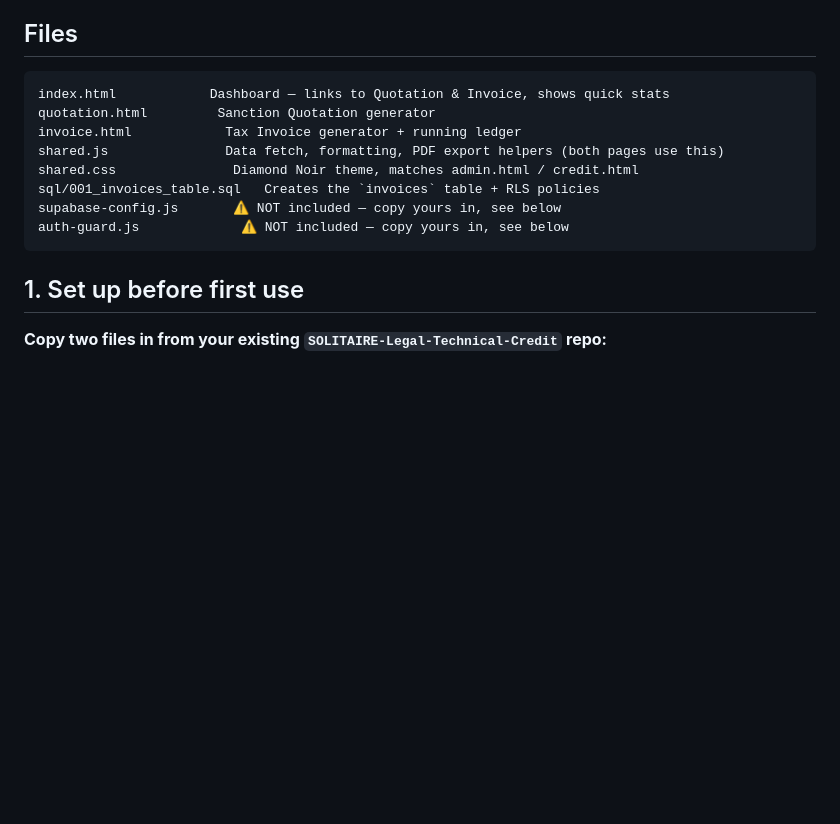
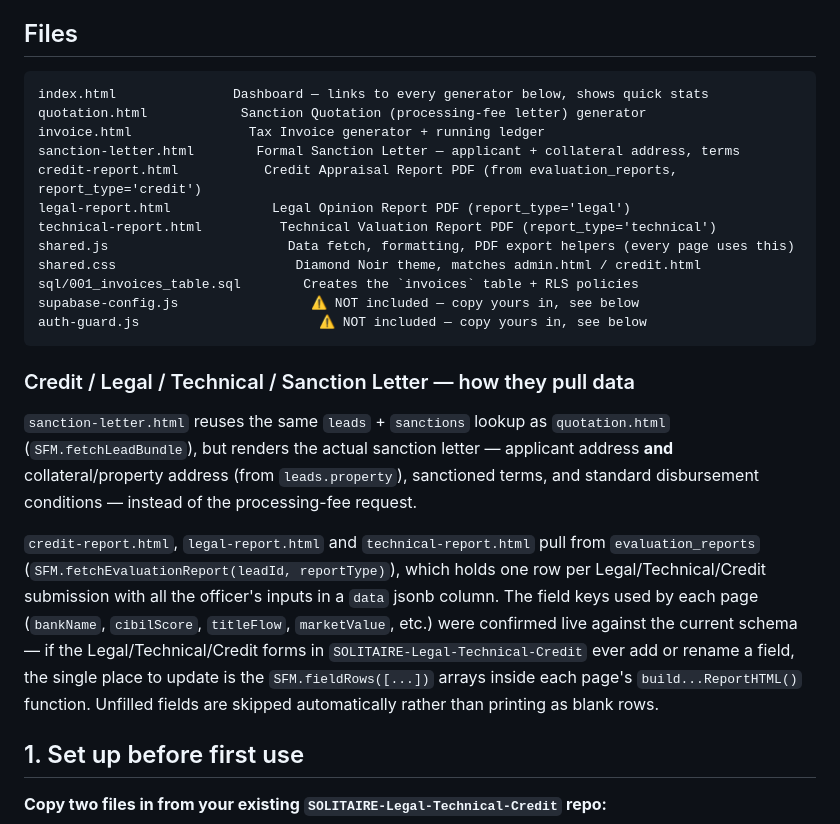
Before and after one commit to Sachink24/solitaire-proposal, a Markdown page: README.md, the part around the change. Rendered like a GitHub page; blank space fills up the shorter version.

Commit message:
Revise README with updated file information
Updated file descriptions and added details for new report types.

````diff
--- a/README.md
+++ b/README.md
@@ -7,15 +7,36 @@ from Supabase by LN number and generates a branded **Sanction Quotation**
 ## Files
 
 ```
-index.html            Dashboard — links to Quotation & Invoice, shows quick stats
-quotation.html         Sanction Quotation generator
-invoice.html            Tax Invoice generator + running ledger
-shared.js               Data fetch, formatting, PDF export helpers (both pages use this)
-shared.css               Diamond Noir theme, matches admin.html / credit.html
-sql/001_invoices_table.sql   Creates the `invoices` table + RLS policies
-supabase-config.js       ⚠️ NOT included — copy yours in, see below
-auth-guard.js             ⚠️ NOT included — copy yours in, see below
+index.html               Dashboard — links to every generator below, shows quick stats
+quotation.html            Sanction Quotation (processing-fee letter) generator
+invoice.html               Tax Invoice generator + running ledger
+sanction-letter.html        Formal Sanction Letter — applicant + collateral address, terms
+credit-report.html           Credit Appraisal Report PDF (from evaluation_reports, report_type='credit')
+legal-report.html             Legal Opinion Report PDF (report_type='legal')
+technical-report.html          Technical Valuation Report PDF (report_type='technical')
+shared.js                       Data fetch, formatting, PDF export helpers (every page uses this)
+shared.css                       Diamond Noir theme, matches admin.html / credit.html
+sql/001_invoices_table.sql        Creates the `invoices` table + RLS policies
+supabase-config.js                 ⚠️ NOT included — copy yours in, see below
+auth-guard.js                       ⚠️ NOT included — copy yours in, see below
 ```
+
+### Credit / Legal / Technical / Sanction Letter — how they pull data
+
+`sanction-letter.html` reuses the same `leads` + `sanctions` lookup as `quotation.html`
+(`SFM.fetchLeadBundle`), but renders the actual sanction letter — applicant address
+**and** collateral/property address (from `leads.property`), sanctioned terms, and
+standard disbursement conditions — instead of the processing-fee request.
+
+`credit-report.html`, `legal-report.html` and `technical-report.html` pull from
+`evaluation_reports` (`SFM.fetchEvaluationReport(leadId, reportType)`), which holds one
+row per Legal/Technical/Credit submission with all the officer's inputs in a `data`
+jsonb column. The field keys used by each page (`bankName`, `cibilScore`, `titleFlow`,
+`marketValue`, etc.) were confirmed live against the current schema — if the
+Legal/Technical/Credit forms in `SOLITAIRE-Legal-Technical-Credit` ever add or rename a
+field, the single place to update is the `SFM.fieldRows([...])` arrays inside each
+page's `build...ReportHTML()` function. Unfilled fields are skipped automatically
+rather than printing as blank rows.
 
 ## 1. Set up before first use
 
````
